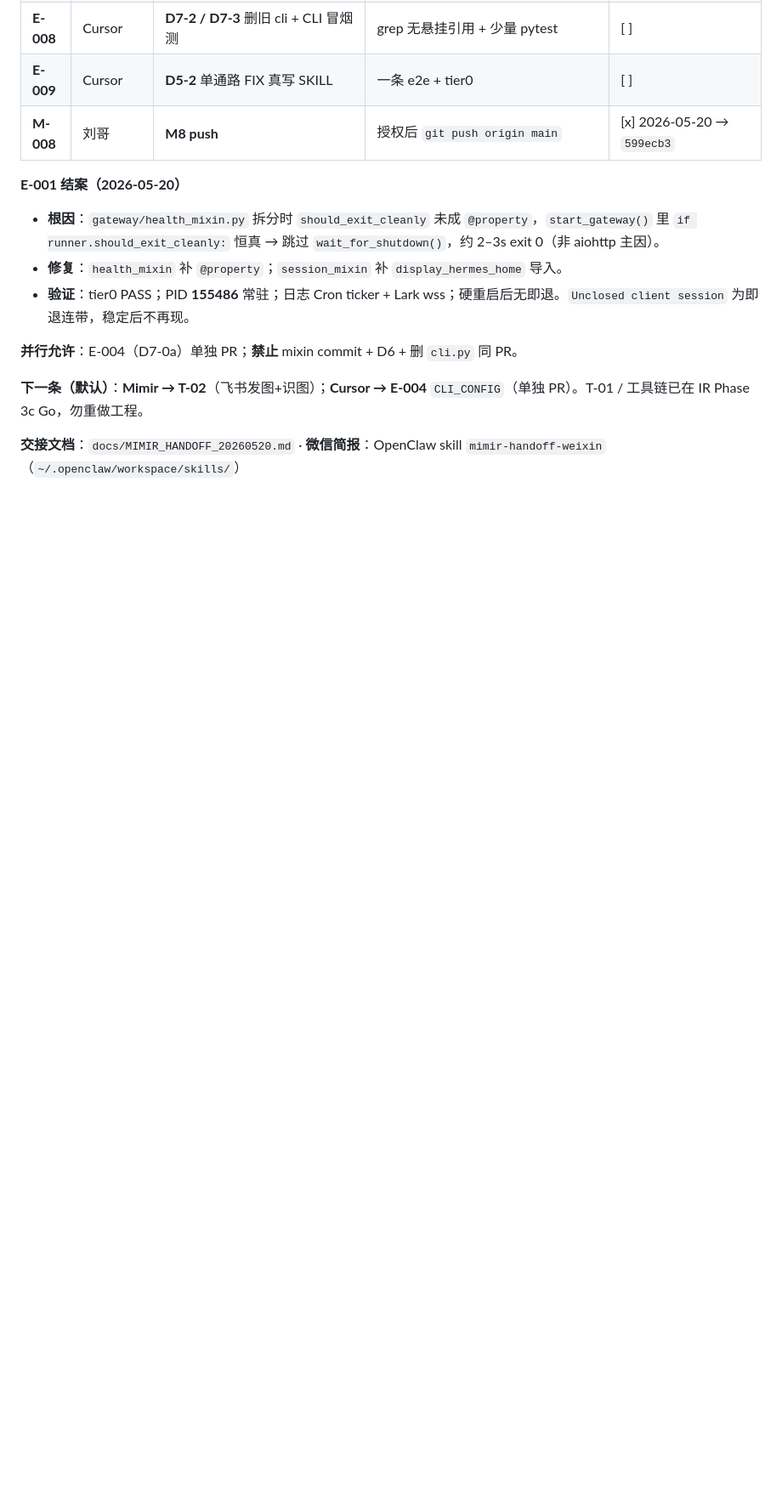
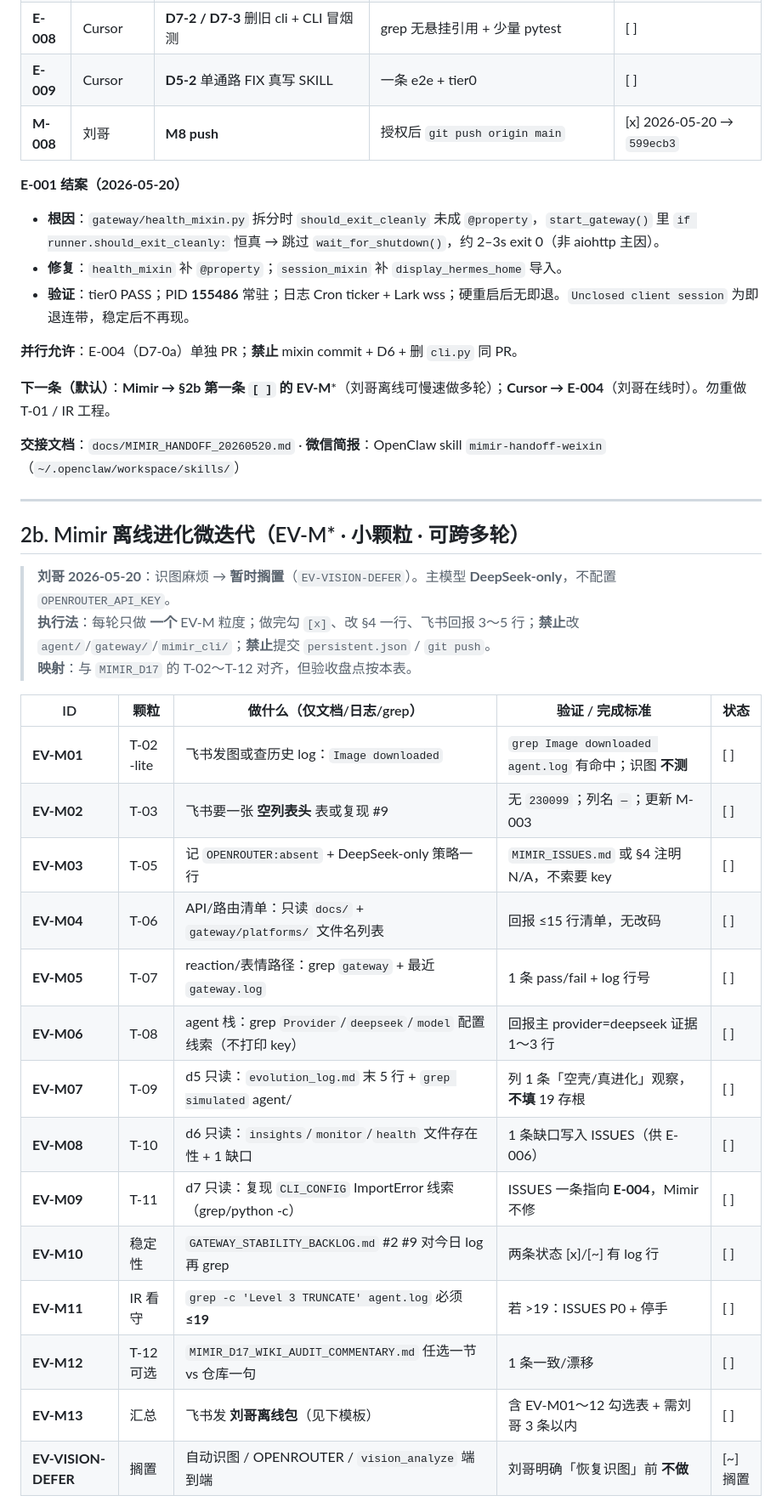
Before and after one commit to Wanxian-Liu/Mimir-Aether, a Markdown page: docs/MIMIR_EXEC_BACKLOG.md, the part around one of its changes. Shown at 85% size. Rendered like a GitHub page; blank space fills up the shorter version.

```diff
--- a/docs/MIMIR_EXEC_BACKLOG.md
+++ b/docs/MIMIR_EXEC_BACKLOG.md
@@ -54,6 +54,32 @@
 
 **并行允许**：E-004（D7-0a）单独 PR；**禁止** mixin commit + D6 + 删 `cli.py` 同 PR。
 
-**下一条（默认）**：**Mimir → T-02**（飞书发图+识图）；**Cursor → E-004** `CLI_CONFIG`（单独 PR）。T-01 / 工具链已在 IR Phase 3c Go，勿重做工程。
+**下一条（默认）**：**Mimir → §2b 第一条 `[ ]` 的 EV-M***（刘哥离线可慢速做多轮）；**Cursor → E-004**（刘哥在线时）。勿重做 T-01 / IR 工程。
 
 **交接文档**：`docs/MIMIR_HANDOFF_20260520.md` · **微信简报**：OpenClaw skill `mimir-handoff-weixin`（`~/.openclaw/workspace/skills/`）
+
+---
+
+## 2b. Mimir 离线进化微迭代（EV-M* · 小颗粒 · 可跨多轮）
+
+> **刘哥 2026-05-20**：识图麻烦 → **暂时搁置**（`EV-VISION-DEFER`）。主模型 **DeepSeek-only**，不配置 `OPENROUTER_API_KEY`。
+> **执行法**：每轮只做 **一个** EV-M 粒度；做完勾 `[x]`、改 §4 一行、飞书回报 3～5 行；**禁止**改 `agent/`/`gateway/`/`mimir_cli/`；**禁止**提交 `persistent.json` / `git push`。
+> **映射**：与 `MIMIR_D17` 的 T-02～T-12 对齐，但验收盘点按本表。
+
+| ID | 颗粒 | 做什么（仅文档/日志/grep） | 验证 / 完成标准 | 状态 |
+|----|------|---------------------------|-----------------|------|
+| **EV-M01** | T-02 -lite | 飞书发图或查历史 log：`Image downloaded` | `grep Image downloaded agent.log` 有命中；识图 **不测** | [ ] |
+| **EV-M02** | T-03 | 飞书要一张 **空列表头** 表或复现 #9 | 无 `230099`；列名 `—`；更新 M-003 | [ ] |
+| **EV-M03** | T-05 | 记 `OPENROUTER:absent` + DeepSeek-only 策略一行 | `MIMIR_ISSUES.md` 或 §4 注明 N/A，不索要 key | [ ] |
+| **EV-M04** | T-06 | API/路由清单：只读 `docs/` + `gateway/platforms/` 文件名列表 | 回报 ≤15 行清单，无改码 | [ ] |
+| **EV-M05** | T-07 | reaction/表情路径：grep `gateway` + 最近 `gateway.log` | 1 条 pass/fail + log 行号 | [ ] |
+| **EV-M06** | T-08 | agent 栈：grep `Provider`/`deepseek`/`model` 配置线索（不打印 key） | 回报主 provider=deepseek 证据 1～3 行 | [ ] |
+| **EV-M07** | T-09 | d5 只读：`evolution_log.md` 末 5 行 + `grep simulated` agent/ | 列 1 条「空壳/真进化」观察，**不填** 19 存根 | [ ] |
+| **EV-M08** | T-10 | d6 只读：`insights`/`monitor`/`health` 文件存在性 + 1 缺口 | 1 条缺口写入 ISSUES（供 E-006） | [ ] |
+| **EV-M09** | T-11 | d7 只读：复现 `CLI_CONFIG` ImportError 线索（grep/python -c） | ISSUES 一条指向 **E-004**，Mimir 不修 | [ ] |
+| **EV-M10** | 稳定性 | `GATEWAY_STABILITY_BACKLOG.md` #2 #9 对今日 log 再 grep | 两条状态 [x]/[~] 有 log 行 | [ ] |
+| **EV-M11** | IR 看守 | `grep -c 'Level 3 TRUNCATE' agent.log` 必须 **≤19** | 若 >19：ISSUES P0 + 停手 | [ ] |
+| **EV-M12** | T-12 可选 | `MIMIR_D17_WIKI_AUDIT_COMMENTARY.md` 任选一节 vs 仓库一句 | 1 条一致/漂移 | [ ] |
+| **EV-M13** | 汇总 | 飞书发 **刘哥离线包**（见下模板） | 含 EV-M01～12 勾选表 + 需刘哥 3 条以内 | [ ] |
+| **EV-VISION-DEFER** | 搁置 | 自动识图 / OPENROUTER / `vision_analyze` 端到端 | 刘哥明确「恢复识图」前 **不做** | [~] 搁置 |
+
```
Also changed, not shown: other parts of docs/MIMIR_EXEC_BACKLOG.md (+25 -9 lines), docs/MIMIR_HANDOFF_20260520.md (+4 -4 lines).
